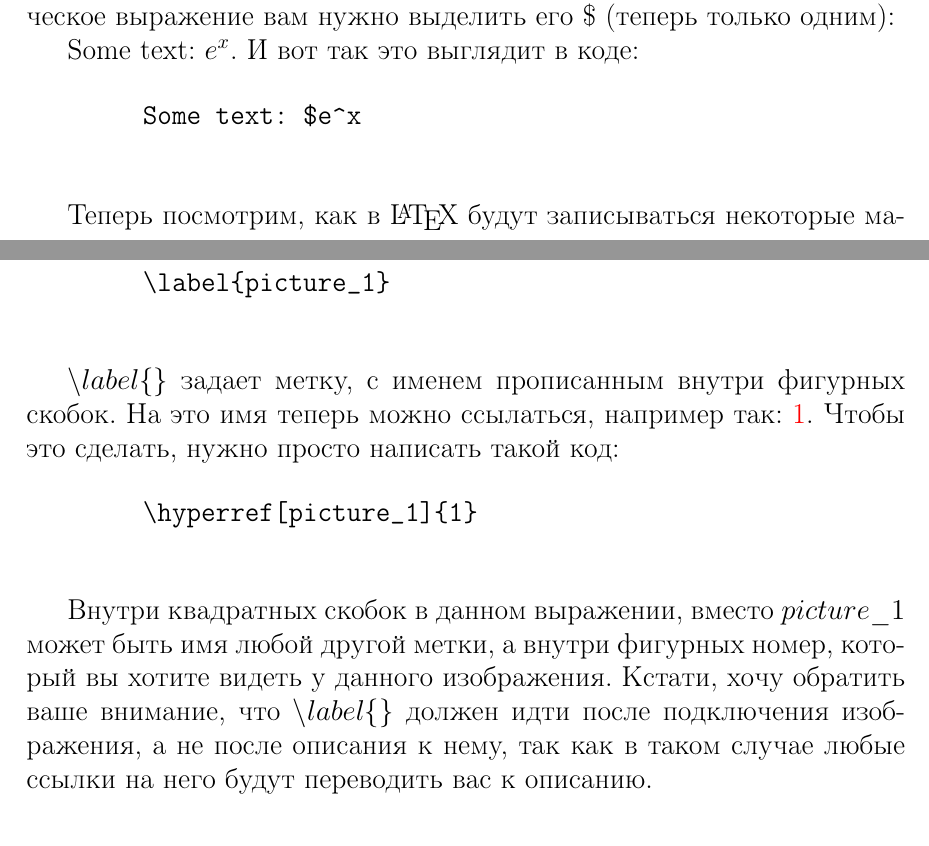
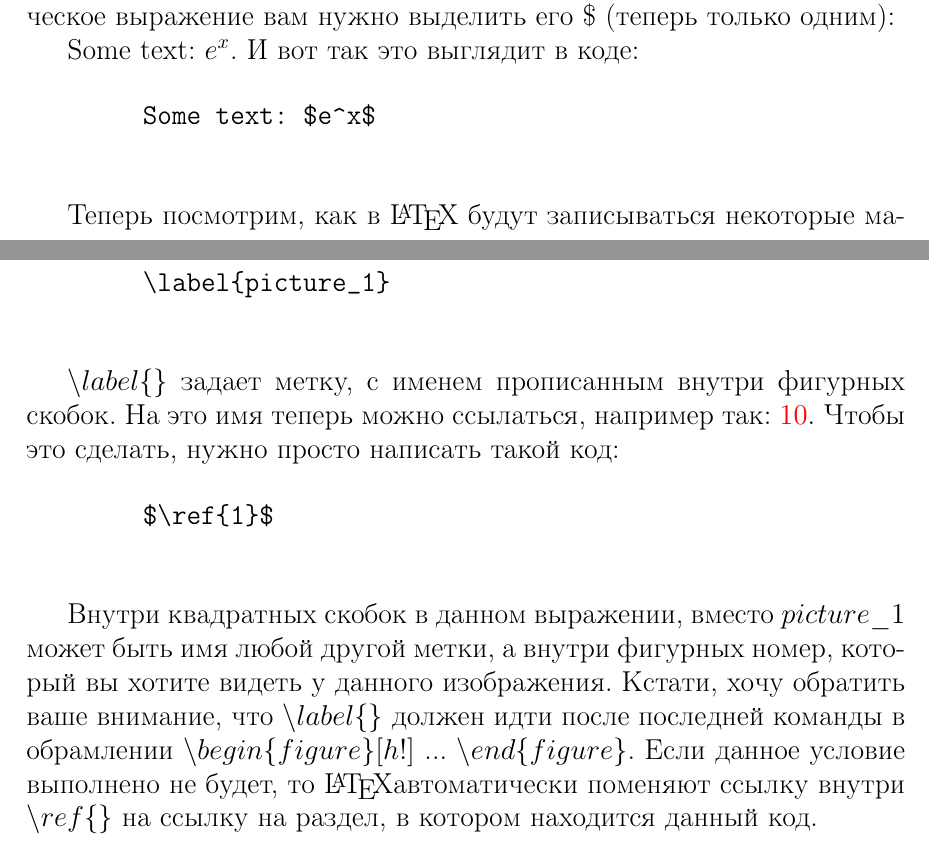
Before and after one commit to pavel-collab/Tex-course., a LaTeX document (TexbetterthanLibberOffice.tex): two parts of pages 12 and 18 of 19, joined at a grey line, cut so that both start at the same text. Compiled offline with pdfLaTeX.

Commit message:
Fixed mistake in example of $...$ framing. Rewrited text for \label{} command for pictures.

```diff
--- a/TexbetterthanLibberOffice.tex
+++ b/TexbetterthanLibberOffice.tex
@@ -392,7 +392,7 @@ The first \hspace{5 mm} the second.
     Some text: $e^x$. И вот так это выглядит в коде:
 
     \begin{verbatim}
-        Some text: $e^x
+        Some text: $e^x$
     \end{verbatim}
 
     Теперь посмотрим, как в \LaTeX{} будут записываться некоторые математические символы:
@@ -566,14 +566,13 @@ The first \hspace{5 mm} the second.
     \end{verbatim}
 
     $\backslash label\{\}$ задает метку,
-    с именем прописанным внутри фигурных скобок. На это имя теперь можно ссылаться, например так:
-    \hyperref[picture_1]{1}. Чтобы это сделать, нужно просто написать такой код:
+    с именем прописанным внутри фигурных скобок. На это имя теперь можно ссылаться, например так: $\ref{picture}$. Чтобы это сделать, нужно просто написать такой код:
 
     \begin{verbatim}
-        \hyperref[picture_1]{1}
+        $\ref{1}$
     \end{verbatim}
 
-    Внутри квадратных скобок в данном выражении, вместо $picture\_1$ может быть имя любой другой метки, а внутри фигурных номер, который вы хотите видеть у данного изображения. Кстати, хочу обратить ваше внимание, что $\backslash label\{\}$ должен идти после подключения изображения, а не после описания к нему, так как в таком случае любые ссылки на него будут переводить вас к описанию.
+    Внутри квадратных скобок в данном выражении, вместо $picture\_1$ может быть имя любой другой метки, а внутри фигурных номер, который вы хотите видеть у данного изображения. Кстати, хочу обратить ваше внимание, что $\backslash label\{\}$ должен идти после последней команды в обрамлении $\backslash begin\{figure\}[h!]$ ... $\backslash end\{figure\}$. Если данное условие выполнено не будет, то \LaTeX автоматически поменяют ссылку внутри $\backslash ref\{\}$ на ссылку на раздел, в котором находится данный код.
 
     При создании меток на формулу также используется $\backslash label\{\}$, но его расположение в коде отличается от такового у изображений:
 
```
Also changed, not shown: TexbetterthanLibberOffice.pdf, TexbetterthanLibberOffice.tex (2 more changed lines).
